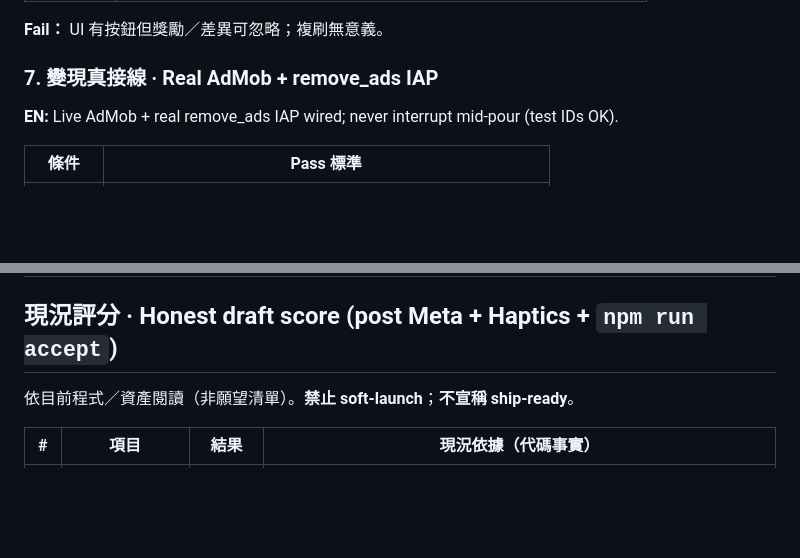
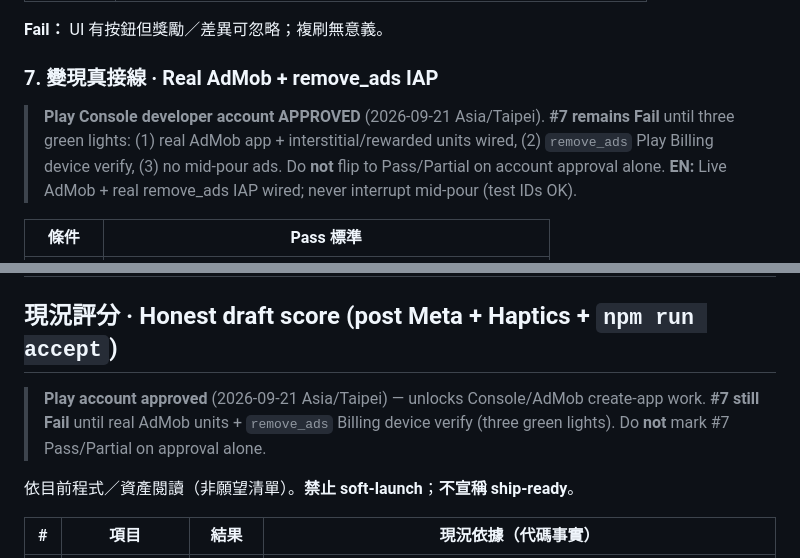
Before and after one commit to Lancechung888/color-sort-puzzle, a Markdown page: MILLION_USER_BAR.md, 2 parts joined by grey strips. GitHub-like rendering; blank space fills up the shorter version.

```diff
--- a/MILLION_USER_BAR.md
+++ b/MILLION_USER_BAR.md
@@ -79,6 +79,7 @@
 **Fail：** UI 有按鈕但獎勵／差異可忽略；複刷無意義。
 
 ### 7. 變現真接線 · Real AdMob + remove_ads IAP
+> **Play Console developer account APPROVED** (2026-09-21 Asia/Taipei). **#7 remains Fail** until three green lights: (1) real AdMob app + interstitial/rewarded units wired, (2) `remove_ads` Play Billing device verify, (3) no mid-pour ads. Do **not** flip to Pass/Partial on account approval alone.
 **EN:** Live AdMob + real remove_ads IAP wired; never interrupt mid-pour (test IDs OK).
 
 | 條件 | Pass 標準 |
@@ -123,6 +124,8 @@
 
 ## 現況評分 · Honest draft score (post Meta + Haptics + `npm run accept`)
 
+> **Play account approved** (2026-09-21 Asia/Taipei) — unlocks Console/AdMob create-app work. **#7 still Fail** until real AdMob units + `remove_ads` Billing device verify (three green lights). Do **not** mark #7 Pass/Partial on approval alone.
+
 依目前程式／資產閱讀（非願望清單）。**禁止 soft-launch**；**不宣稱 ship-ready**。
 
 | # | 項目 | 結果 | 現況依據（代碼事實） |
```
Also changed, not shown: other parts of MILLION_USER_BAR.md (+1 -1 lines), docs/PLAY_CONSOLE_PASTE.md (added, +143 -0 lines), docs/PLAY_POST_APPROVAL_CHECKLIST.md (+11 -9 lines).
